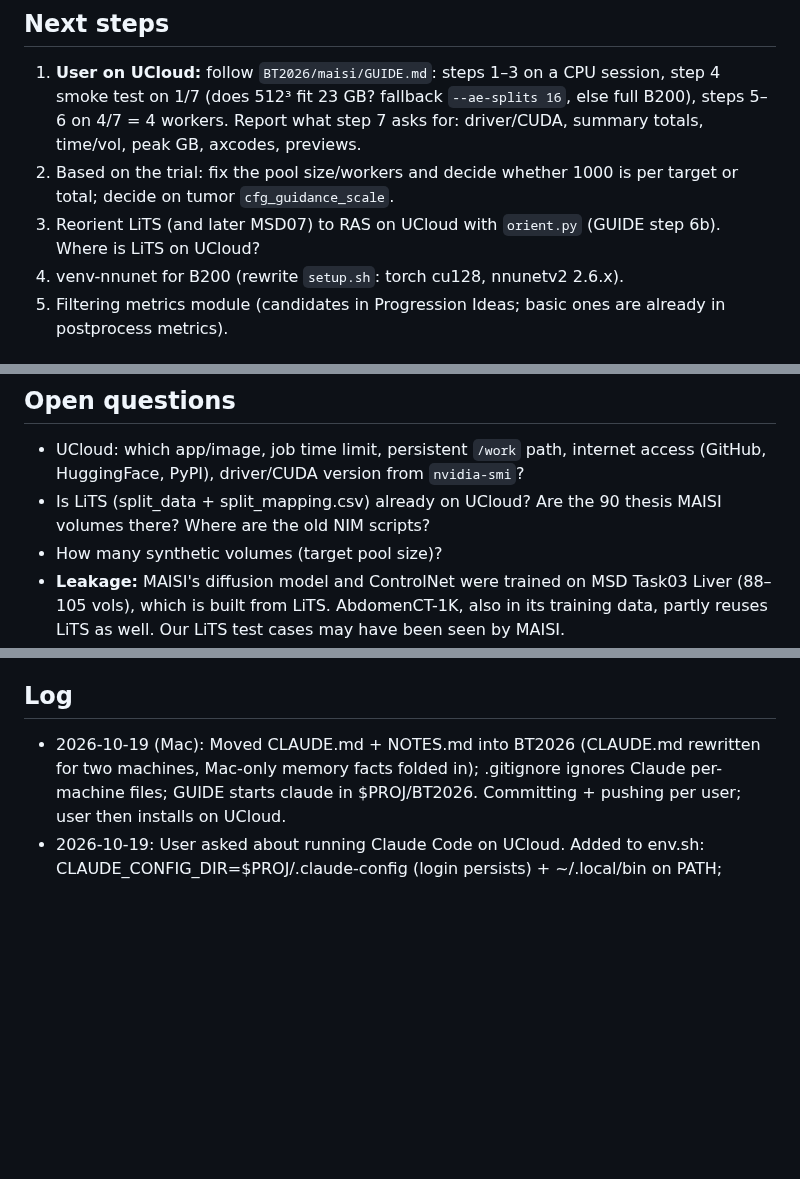
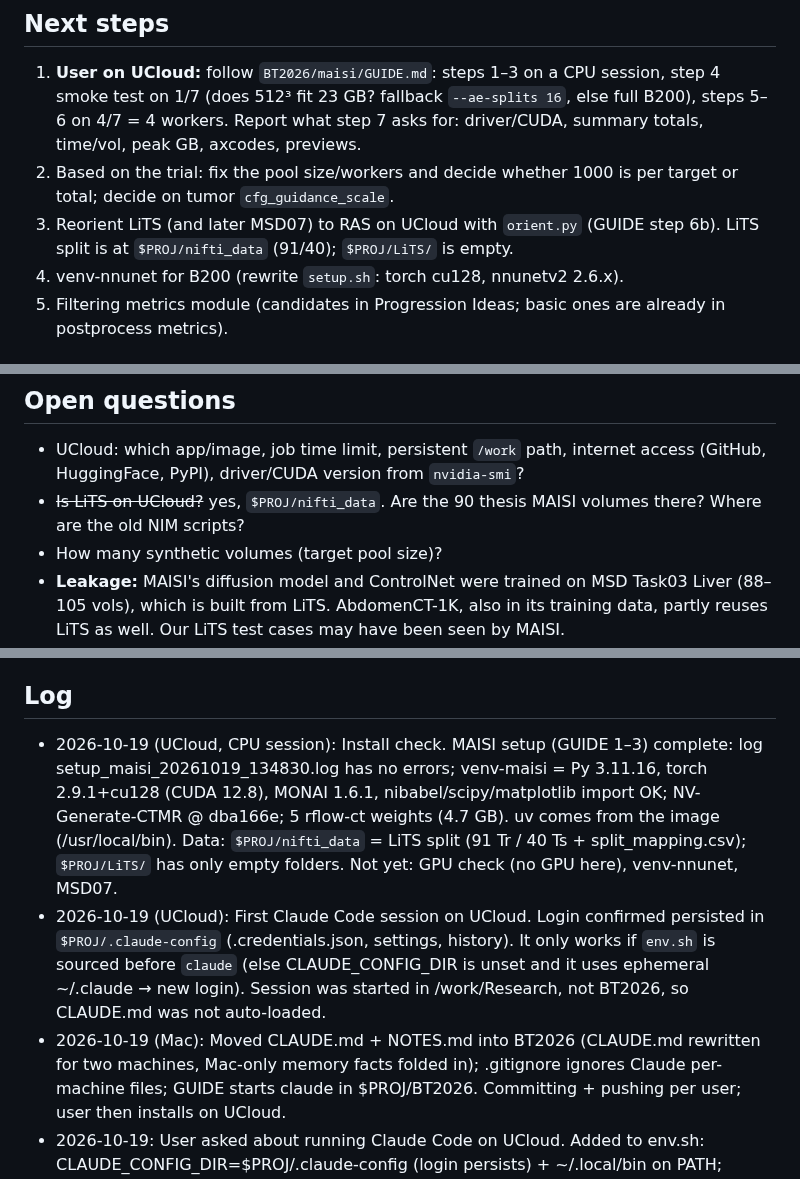
Before and after one commit to DesertSailor29/BT2026, a Markdown page: NOTES.md, 3 parts joined by grey strips. Rendered like a GitHub page; blank space fills up the shorter version.

Commit message:
Notes: UCloud install check (MAISI setup complete, LiTS in nifti_data)

```diff
--- a/NOTES.md
+++ b/NOTES.md
@@ -9,7 +9,7 @@
 ## Next steps
 1. **User on UCloud:** follow `BT2026/maisi/GUIDE.md`: steps 1–3 on a CPU session, step 4 smoke test on 1/7 (does 512³ fit 23 GB? fallback `--ae-splits 16`, else full B200), steps 5–6 on 4/7 = 4 workers. Report what step 7 asks for: driver/CUDA, summary totals, time/vol, peak GB, axcodes, previews.
 2. Based on the trial: fix the pool size/workers and decide whether 1000 is per target or total; decide on tumor `cfg_guidance_scale`.
-3. Reorient LiTS (and later MSD07) to RAS on UCloud with `orient.py` (GUIDE step 6b). Where is LiTS on UCloud?
+3. Reorient LiTS (and later MSD07) to RAS on UCloud with `orient.py` (GUIDE step 6b). LiTS split is at `$PROJ/nifti_data` (91/40); `$PROJ/LiTS/` is empty.
 4. venv-nnunet for B200 (rewrite `setup.sh`: torch cu128, nnunetv2 2.6.x).
 5. Filtering metrics module (candidates in Progression Ideas; basic ones are already in postprocess metrics).
 
@@ -25,7 +25,7 @@
 
 ## Open questions
 - UCloud: which app/image, job time limit, persistent `/work` path, internet access (GitHub, HuggingFace, PyPI), driver/CUDA version from `nvidia-smi`?
-- Is LiTS (split_data + split_mapping.csv) already on UCloud? Are the 90 thesis MAISI volumes there? Where are the old NIM scripts?
+- ~~Is LiTS on UCloud?~~ yes, `$PROJ/nifti_data`. Are the 90 thesis MAISI volumes there? Where are the old NIM scripts?
 - How many synthetic volumes (target pool size)?
 - **Leakage:** MAISI's diffusion model and ControlNet were trained on MSD Task03 Liver (88–105 vols), which is built from LiTS. AbdomenCT-1K, also in its training data, partly reuses LiTS as well. Our LiTS test cases may have been seen by MAISI.
 - Is the ~1000 volume pool per target or in total?
@@ -37,6 +37,8 @@
 - Run pattern on UCloud: `nohup bash -c 'source venv/bin/activate && export nnUNet_raw=... nnUNet_preprocessed=... nnUNet_results=... && <cmd>' > <name>_$(date +%Y%m%d_%H%M%S).log 2>&1 &`
 
 ## Log
+- 2026-10-19 (UCloud, CPU session): Install check. MAISI setup (GUIDE 1–3) complete: log setup_maisi_20261019_134830.log has no errors; venv-maisi = Py 3.11.16, torch 2.9.1+cu128 (CUDA 12.8), MONAI 1.6.1, nibabel/scipy/matplotlib import OK; NV-Generate-CTMR @ dba166e; 5 rflow-ct weights (4.7 GB). uv comes from the image (/usr/local/bin). Data: `$PROJ/nifti_data` = LiTS split (91 Tr / 40 Ts + split_mapping.csv); `$PROJ/LiTS/` has only empty folders. Not yet: GPU check (no GPU here), venv-nnunet, MSD07.
+- 2026-10-19 (UCloud): First Claude Code session on UCloud. Login confirmed persisted in `$PROJ/.claude-config` (.credentials.json, settings, history). It only works if `env.sh` is sourced before `claude` (else CLAUDE_CONFIG_DIR is unset and it uses ephemeral ~/.claude → new login). Session was started in /work/Research, not BT2026, so CLAUDE.md was not auto-loaded.
 - 2026-10-19 (Mac): Moved CLAUDE.md + NOTES.md into BT2026 (CLAUDE.md rewritten for two machines, Mac-only memory facts folded in); .gitignore ignores Claude per-machine files; GUIDE starts claude in $PROJ/BT2026. Committing + pushing per user; user then installs on UCloud.
 - 2026-10-19: User asked about running Claude Code on UCloud. Added to env.sh: CLAUDE_CONFIG_DIR=$PROJ/.claude-config (login persists) + ~/.local/bin on PATH; GUIDE "Optional: Claude Code on UCloud" (reinstall binary per session, headless login via URL + pasted code). Note: a Claude on UCloud does not see NOTES.md/CLAUDE.md (they live on the Mac, outside the repo).
 - 2026-10-19: Correction: user's screenshots show 3/7 = "3 MIGs (B200-mig.1g.23gb)", 18 vCPU, 108 GB RAM; 4/7 = 4 MIGs, 24 vCPU, 144 GB RAM (RAM is CPU RAM). NVIDIA presets at dba166e: 80g 512³ = [80,80,80] 4 splits (~45 GB), 32g = [80,80,48] 4 splits (28.4), 24g = [64,64,48] 2 splits (22.8 GB, torch max_memory_allocated). Implemented MIG pinning + new defaults; tested pinning with fake nvidia-smi (4 MIG → 4 workers on distinct UUIDs).
```
